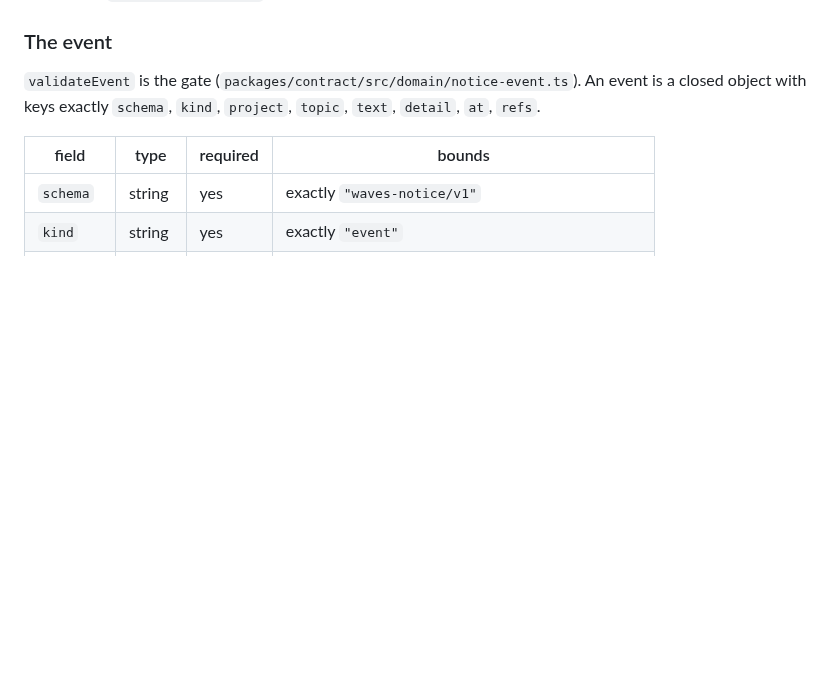
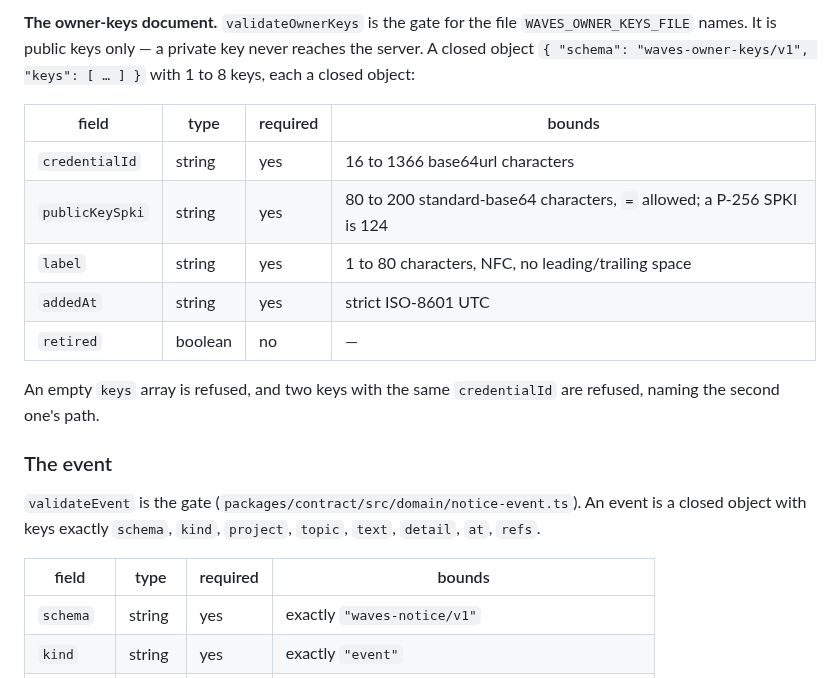
Before and after one commit to martinkrakowski/waves, a Markdown page: docs/waves-v1.md, the part around one of its changes. Drawn GitHub-style; blank space fills up the shorter version.

```diff
--- a/docs/waves-v1.md
+++ b/docs/waves-v1.md
@@ -515,3 +570,19 @@ the revision via `decisionBindingText`.
+**The owner-keys document.** `validateOwnerKeys` is the gate for the file
+`WAVES_OWNER_KEYS_FILE` names. It is public keys only — a private key never reaches
+the server. A closed object `{ "schema": "waves-owner-keys/v1", "keys": [ … ] }` with
+1 to 8 keys, each a closed object:
+
+| field           | type    | required | bounds                                                                 |
+| --------------- | ------- | -------- | ---------------------------------------------------------------------- |
+| `credentialId`  | string  | yes      | 16 to 1366 base64url characters                                        |
+| `publicKeySpki` | string  | yes      | 80 to 200 standard-base64 characters, `=` allowed; a P-256 SPKI is 124 |
+| `label`         | string  | yes      | 1 to 80 characters, NFC, no leading/trailing space                     |
+| `addedAt`       | string  | yes      | strict ISO-8601 UTC                                                    |
+| `retired`       | boolean | no       | —                                                                      |
+
+An empty `keys` array is refused, and two keys with the same `credentialId` are
+refused, naming the second one's path.
+
 ### The event
 
 `validateEvent` is the gate (`packages/contract/src/domain/notice-event.ts`). An
```
Also changed, not shown: other parts of docs/waves-v1.md (+55 -0 lines).
